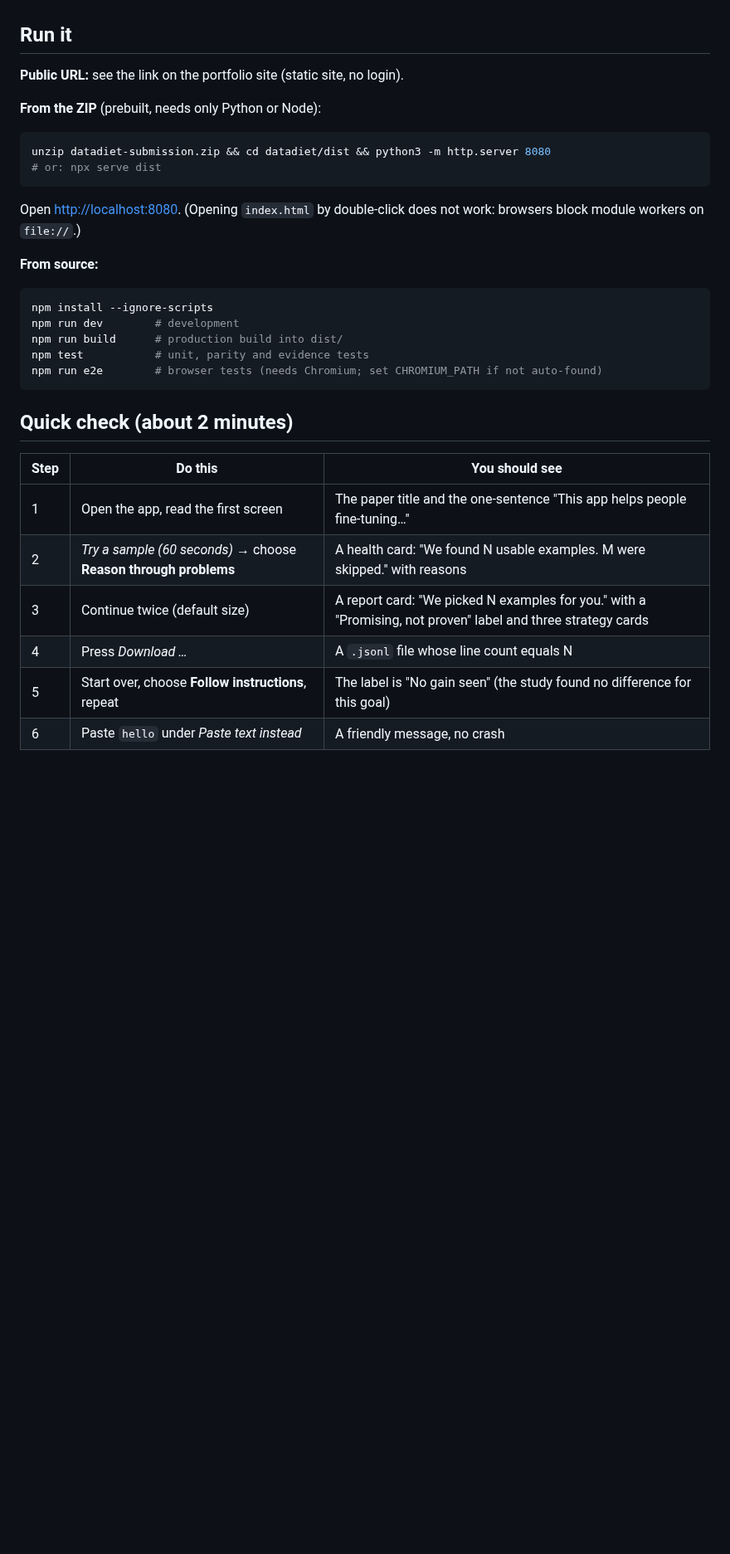
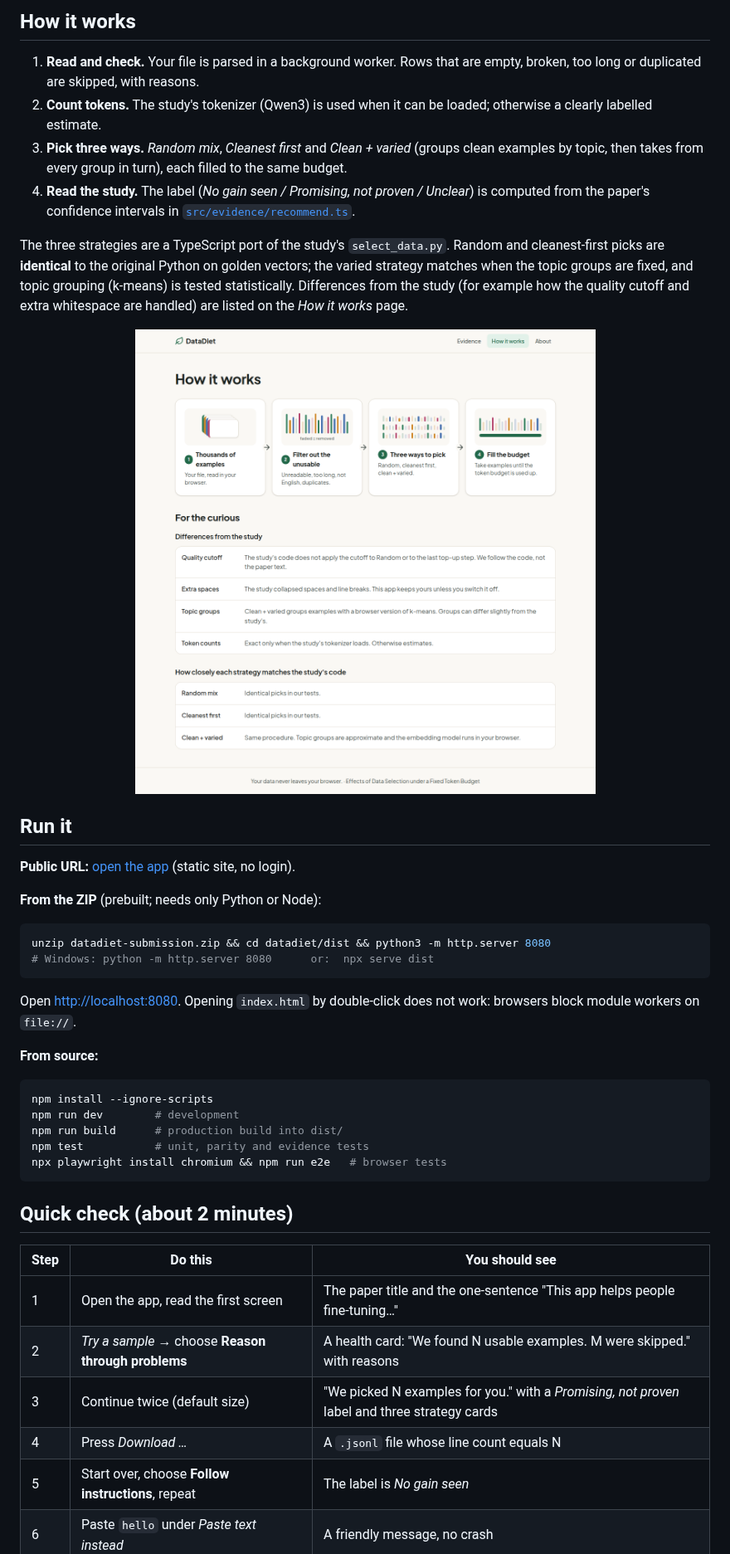
Before and after one commit to coding-jhj/datadiet, a Markdown page: README.md, the part around one of its changes. Shown at 83% size. Rendered like a GitHub page; pictures changed too: docs/screenshots/how-it-works.png (added); blank space fills up the shorter version.

````diff
--- a/README.md
+++ b/README.md
@@ -14,16 +53,28 @@ Your data never leaves your browser. No account, no API key, no environment vari
+## How it works
+
+1. **Read and check.** Your file is parsed in a background worker. Rows that are empty, broken, too long or duplicated are skipped, with reasons.
+2. **Count tokens.** The study's tokenizer (Qwen3) is used when it can be loaded; otherwise a clearly labelled estimate.
+3. **Pick three ways.** *Random mix*, *Cleanest first* and *Clean + varied* (groups clean examples by topic, then takes from every group in turn), each filled to the same budget.
+4. **Read the study.** The label (*No gain seen / Promising, not proven / Unclear*) is computed from the paper's confidence intervals in [`src/evidence/recommend.ts`](src/evidence/recommend.ts).
+
+The three strategies are a TypeScript port of the study's `select_data.py`. Random and cleanest-first picks are **identical** to the original Python on golden vectors; the varied strategy matches when the topic groups are fixed, and topic grouping (k-means) is tested statistically. Differences from the study (for example how the quality cutoff and extra whitespace are handled) are listed on the *How it works* page.
+
+<div align="center">
+<img src="docs/screenshots/how-it-works.png" alt="How it works page" width="560">
+</div>
 
 ## Run it
 
-**Public URL:** see the link on the portfolio site (static site, no login).
+**Public URL:** [open the app](https://YOUR-APP.vercel.app) (static site, no login).
 
-**From the ZIP** (prebuilt, needs only Python or Node):
+**From the ZIP** (prebuilt; needs only Python or Node):
 
 ```bash
 unzip datadiet-submission.zip && cd datadiet/dist && python3 -m http.server 8080
-# or: npx serve dist
+# Windows: python -m http.server 8080      or:  npx serve dist
 ```
 
-Open <http://localhost:8080>. (Opening `index.html` by double-click does not work: browsers block module workers on `file://`.)
+Open <http://localhost:8080>. Opening `index.html` by double-click does not work: browsers block module workers on `file://`.
 
 **From source:**
 
@@ -32,7 +83,7 @@ npm install --ignore-scripts
 npm run dev        # development
 npm run build      # production build into dist/
 npm test           # unit, parity and evidence tests
-npm run e2e        # browser tests (needs Chromium; set CHROMIUM_PATH if not auto-found)
+npx playwright install chromium && npm run e2e   # browser tests
 ```
 
 ## Quick check (about 2 minutes)
@@ -40,9 +91,9 @@ npm run e2e        # browser tests (needs Chromium; set CHROMIUM_PATH if not aut
 | Step | Do this | You should see |
 |---|---|---|
 | 1 | Open the app, read the first screen | The paper title and the one-sentence "This app helps people fine-tuning…" |
-| 2 | *Try a sample (60 seconds)* → choose **Reason through problems** | A health card: "We found N usable examples. M were skipped." with reasons |
-| 3 | Continue twice (default size) | A report card: "We picked N examples for you." with a "Promising, not proven" label and three strategy cards |
+| 2 | *Try a sample* → choose **Reason through problems** | A health card: "We found N usable examples. M were skipped." with reasons |
+| 3 | Continue twice (default size) | "We picked N examples for you." with a *Promising, not proven* label and three strategy cards |
 | 4 | Press *Download …* | A `.jsonl` file whose line count equals N |
-| 5 | Start over, choose **Follow instructions**, repeat | The label is "No gain seen" (the study found no difference for this goal) |
+| 5 | Start over, choose **Follow instructions**, repeat | The label is *No gain seen* |
 | 6 | Paste `hello` under *Paste text instead* | A friendly message, no crash |
 
````
Also changed, not shown: other parts of README.md (+60 -20 lines), docs/screenshots/evidence.png (added), docs/screenshots/landing.png (added), docs/screenshots/report.png (added), 5 other files.
